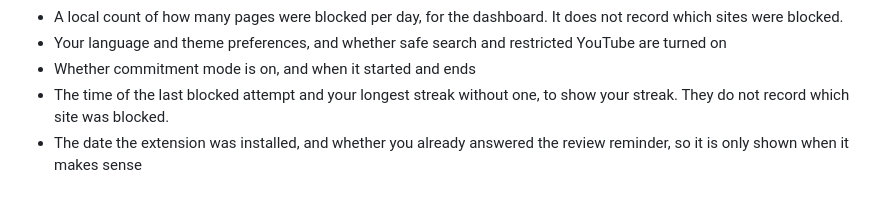
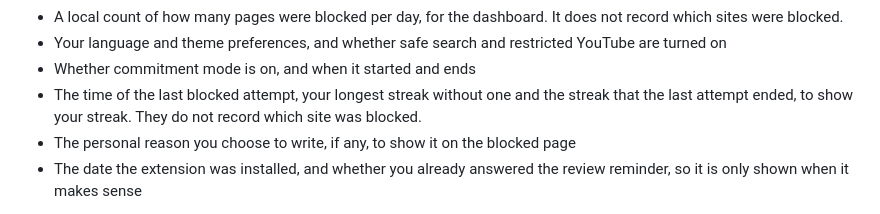
Before and after one commit to JefersonLimay/no-peek-privacy, a Markdown page: index.md, the part around the change. GitHub-like rendering.

Commit message:
docs: mention the ended streak and the personal reason
List the streak ended by the last attempt and the optional personal reason among the data kept on the device.

```diff
--- a/index.md
+++ b/index.md
@@ -22,8 +22,11 @@ The data stored locally includes:
 - Your language and theme preferences, and whether safe search and
   restricted YouTube are turned on
 - Whether commitment mode is on, and when it started and ends
-- The time of the last blocked attempt and your longest streak without one,
-  to show your streak. They do not record which site was blocked.
+- The time of the last blocked attempt, your longest streak without one and
+  the streak that the last attempt ended, to show your streak. They do not
+  record which site was blocked.
+- The personal reason you choose to write, if any, to show it on the blocked
+  page
 - The date the extension was installed, and whether you already answered
   the review reminder, so it is only shown when it makes sense
 
```
